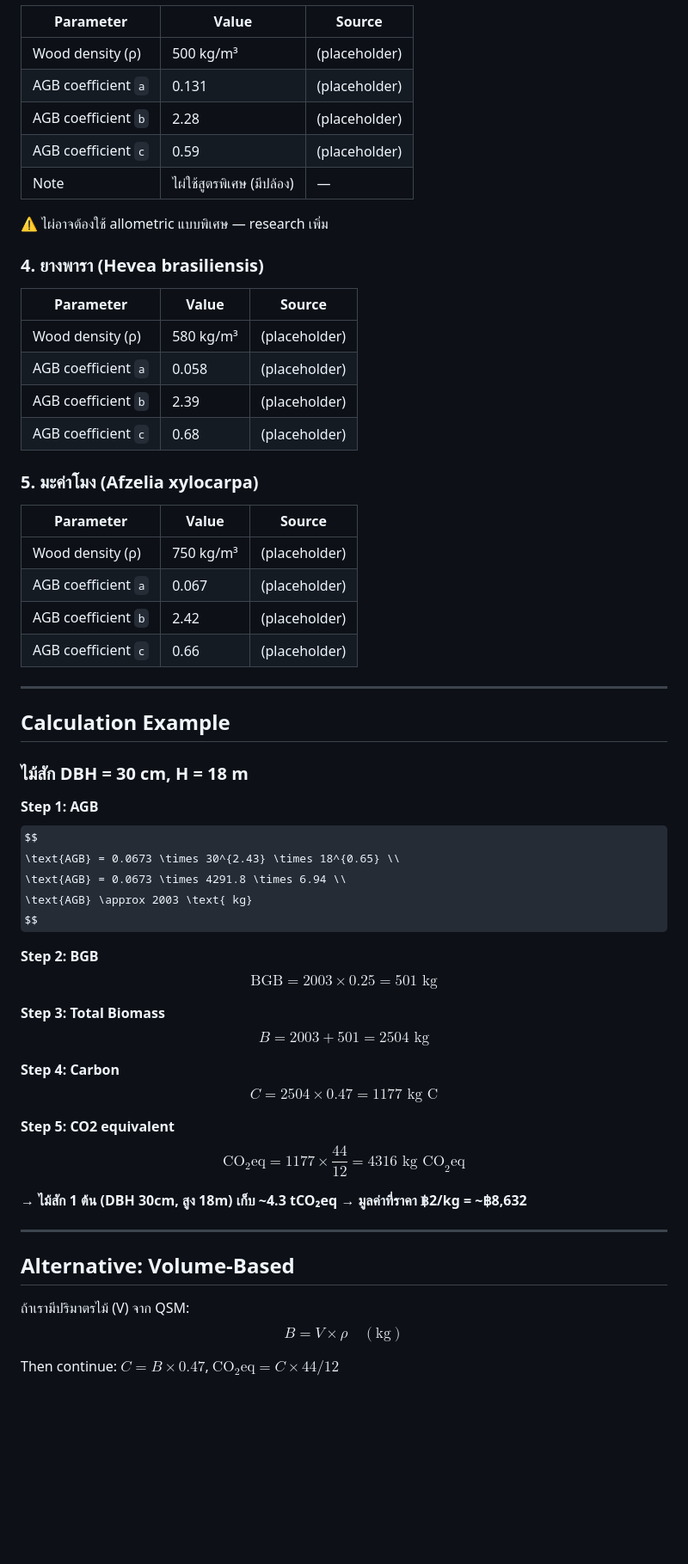
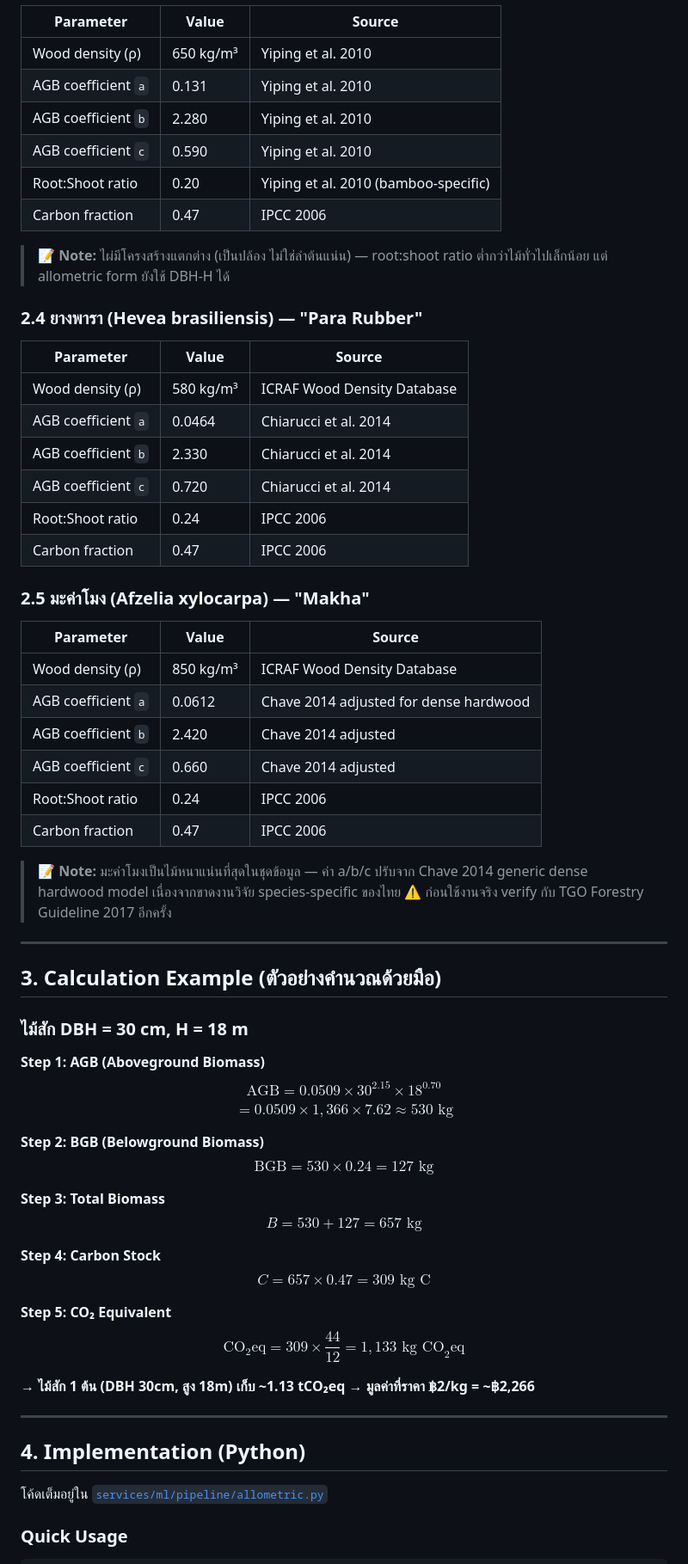
Before and after one commit to Remote55/carbonscan-ai, a Markdown page: docs/ml/ALLOMETRIC.md, the part around one of its changes. Shown at 86% size. Drawn GitHub-style; some formulas as TeX source; blank space fills up the shorter version.

```diff
--- a/docs/ml/ALLOMETRIC.md
+++ b/docs/ml/ALLOMETRIC.md
@@ -57,76 +74,84 @@ $$
 
 | Parameter | Value | Source |
 |---|---|---|
-| Wood density (ρ) | 500 kg/m³ | (placeholder) |
-| AGB coefficient `a` | 0.131 | (placeholder) |
-| AGB coefficient `b` | 2.28 | (placeholder) |
-| AGB coefficient `c` | 0.59 | (placeholder) |
-| Note | ไผ่ใช้สูตรพิเศษ (มีปล้อง) | — |
+| Wood density (ρ) | 650 kg/m³ | Yiping et al. 2010 |
+| AGB coefficient `a` | 0.131 | Yiping et al. 2010 |
+| AGB coefficient `b` | 2.280 | Yiping et al. 2010 |
+| AGB coefficient `c` | 0.590 | Yiping et al. 2010 |
+| Root:Shoot ratio | 0.20 | Yiping et al. 2010 (bamboo-specific) |
+| Carbon fraction | 0.47 | IPCC 2006 |
 
-⚠️ ไผ่อาจต้องใช้ allometric แบบพิเศษ — research เพิ่ม
+> 📝 **Note:** ไผ่มีโครงสร้างแตกต่าง (เป็นปล้อง ไม่ใช่ลำต้นแน่น) — root:shoot ratio
+> ต่ำกว่าไม้ทั่วไปเล็กน้อย แต่ allometric form ยังใช้ DBH-H ได้
 
-### 4. ยางพารา (Hevea brasiliensis)
+### 2.4 ยางพารา (Hevea brasiliensis) — "Para Rubber"
 
 | Parameter | Value | Source |
 |---|---|---|
-| Wood density (ρ) | 580 kg/m³ | (placeholder) |
-| AGB coefficient `a` | 0.058 | (placeholder) |
-| AGB coefficient `b` | 2.39 | (placeholder) |
-| AGB coefficient `c` | 0.68 | (placeholder) |
+| Wood density (ρ) | 580 kg/m³ | ICRAF Wood Density Database |
+| AGB coefficient `a` | 0.0464 | Chiarucci et al. 2014 |
+| AGB coefficient `b` | 2.330 | Chiarucci et al. 2014 |
+| AGB coefficient `c` | 0.720 | Chiarucci et al. 2014 |
+| Root:Shoot ratio | 0.24 | IPCC 2006 |
+| Carbon fraction | 0.47 | IPCC 2006 |
 
-### 5. มะค่าโมง (Afzelia xylocarpa)
+### 2.5 มะค่าโมง (Afzelia xylocarpa) — "Makha"
 
 | Parameter | Value | Source |
 |---|---|---|
-| Wood density (ρ) | 750 kg/m³ | (placeholder) |
-| AGB coefficient `a` | 0.067 | (placeholder) |
-| AGB coefficient `b` | 2.42 | (placeholder) |
-| AGB coefficient `c` | 0.66 | (placeholder) |
+| Wood density (ρ) | 850 kg/m³ | ICRAF Wood Density Database |
+| AGB coefficient `a` | 0.0612 | Chave 2014 adjusted for dense hardwood |
+| AGB coefficient `b` | 2.420 | Chave 2014 adjusted |
+| AGB coefficient `c` | 0.660 | Chave 2014 adjusted |
+| Root:Shoot ratio | 0.24 | IPCC 2006 |
+| Carbon fraction | 0.47 | IPCC 2006 |
+
+> 📝 **Note:** มะค่าโมงเป็นไม้หนาแน่นที่สุดในชุดข้อมูล — ค่า a/b/c ปรับจาก Chave 2014
+> generic dense hardwood model เนื่องจากขาดงานวิจัย species-specific ของไทย
+> ⚠️ ก่อนใช้งานจริง verify กับ TGO Forestry Guideline 2017 อีกครั้ง
 
 ---
 
-## Calculation Example
+## 3. Calculation Example (ตัวอย่างคำนวณด้วยมือ)
 
 ### ไม้สัก DBH = 30 cm, H = 18 m
 
-**Step 1: AGB**
+**Step 1: AGB (Aboveground Biomass)**
 $$
-\text{AGB} = 0.0673 \times 30^{2.43} \times 18^{0.65} \\
-\text{AGB} = 0.0673 \times 4291.8 \times 6.94 \\
-\text{AGB} \approx 2003 \text{ kg}
+\text{AGB} = 0.0509 \times 30^{2.15} \times 18^{0.70}
+$$
+$$
+= 0.0509 \times 1,366 \times 7.62 \approx 530 \text{ kg}
 $$
 
-**Step 2: BGB**
+**Step 2: BGB (Belowground Biomass)**
 $$
-\text{BGB} = 2003 \times 0.25 = 501 \text{ kg}
+\text{BGB} = 530 \times 0.24 = 127 \text{ kg}
 $$
 
 **Step 3: Total Biomass**
 $$
-B = 2003 + 501 = 2504 \text{ kg}
+B = 530 + 127 = 657 \text{ kg}
 $$
 
-**Step 4: Carbon**
+**Step 4: Carbon Stock**
 $$
-C = 2504 \times 0.47 = 1177 \text{ kg C}
+C = 657 \times 0.47 = 309 \text{ kg C}
 $$
 
-**Step 5: CO2 equivalent**
+**Step 5: CO₂ Equivalent**
 $$
-\text{CO}_2\text{eq} = 1177 \times \frac{44}{12} = 4316 \text{ kg CO}_2\text{eq}
+\text{CO}_2\text{eq} = 309 \times \frac{44}{12} = 1{,}133 \text{ kg CO}_2\text{eq}
 $$
 
-→ **ไม้สัก 1 ต้น (DBH 30cm, สูง 18m) เก็บ ~4.3 tCO₂eq**
-→ **มูลค่าที่ราคา ฿2/kg = ~฿8,632**
+→ **ไม้สัก 1 ต้น (DBH 30cm, สูง 18m) เก็บ ~1.13 tCO₂eq**
+→ **มูลค่าที่ราคา ฿2/kg = ~฿2,266**
 
 ---
 
-## Alternative: Volume-Based
+## 4. Implementation (Python)
 
-ถ้าเรามีปริมาตรไม้ (V) จาก QSM:
-$$
-B = V \times \rho \quad (\text{kg})
-$$
+โค้ดเต็มอยู่ใน [`services/ml/pipeline/allometric.py`](../../services/ml/pipeline/allometric.py)
 
-Then continue: $C = B \times 0.47$, $\text{CO}_2\text{eq} = C \times 44/12$
+### Quick Usage
 
```
Also changed, not shown: other parts of docs/ml/ALLOMETRIC.md (+185 -81 lines).
